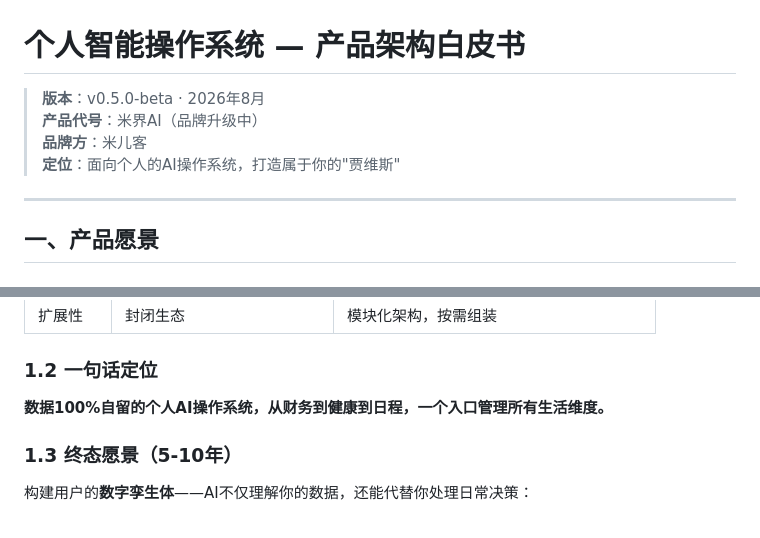
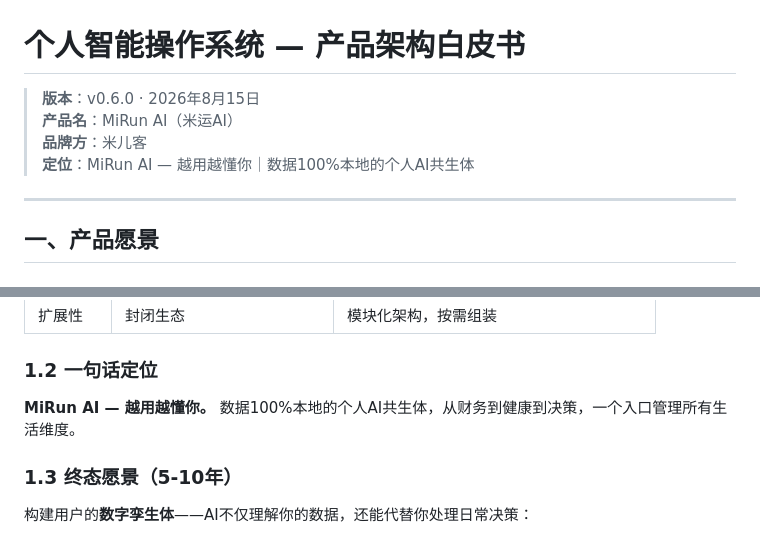
Before and after one commit to Milk8117/dispatcher-paidian, a Markdown page: qiannaqule-personal/docs/个人智能系统架构白皮书.md, 2 parts joined by grey strips. Drawn GitHub-style.

```diff
--- a/qiannaqule-personal/docs/个人智能系统架构白皮书.md
+++ b/qiannaqule-personal/docs/个人智能系统架构白皮书.md
@@ -1,9 +1,9 @@
 # 个人智能操作系统 — 产品架构白皮书
 
-> **版本**：v0.5.0-beta · 2026年8月
-> **产品代号**：米界AI（品牌升级中）
+> **版本**：v0.6.0 · 2026年8月15日
+> **产品名**：MiRun AI（米运AI）
 > **品牌方**：米儿客
-> **定位**：面向个人的AI操作系统，打造属于你的"贾维斯"
+> **定位**：MiRun AI — 越用越懂你｜数据100%本地的个人AI共生体
 
 ---
 
@@ -25,7 +25,7 @@
 
 ### 1.2 一句话定位
 
-**数据100%自留的个人AI操作系统，从财务到健康到日程，一个入口管理所有生活维度。**
+**MiRun AI — 越用越懂你。** 数据100%本地的个人AI共生体，从财务到健康到决策，一个入口管理所有生活维度。
 
 ### 1.3 终态愿景（5-10年）
 
```
Also changed, not shown: other parts of qiannaqule-personal/docs/个人智能系统架构白皮书.md (+56 -12 lines).
